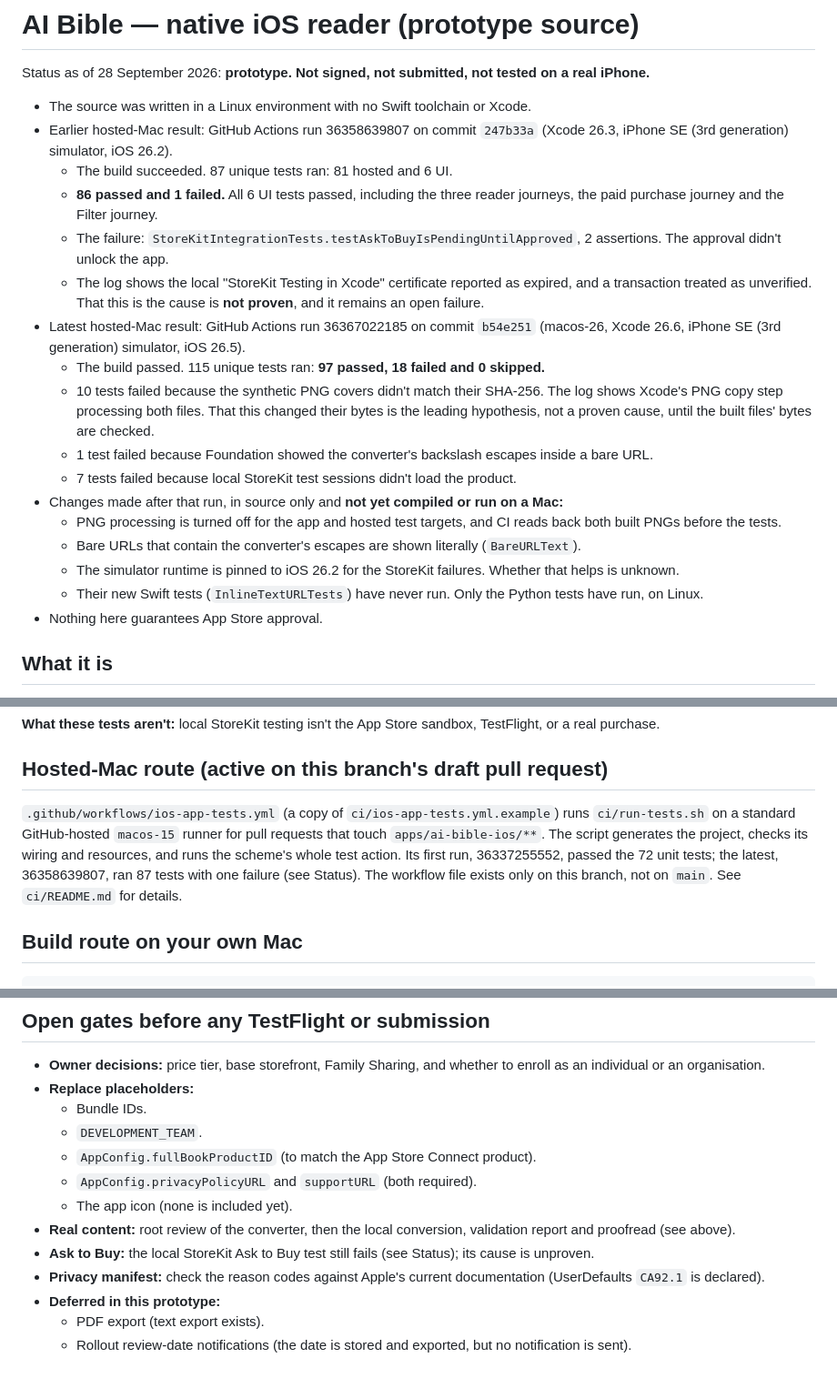
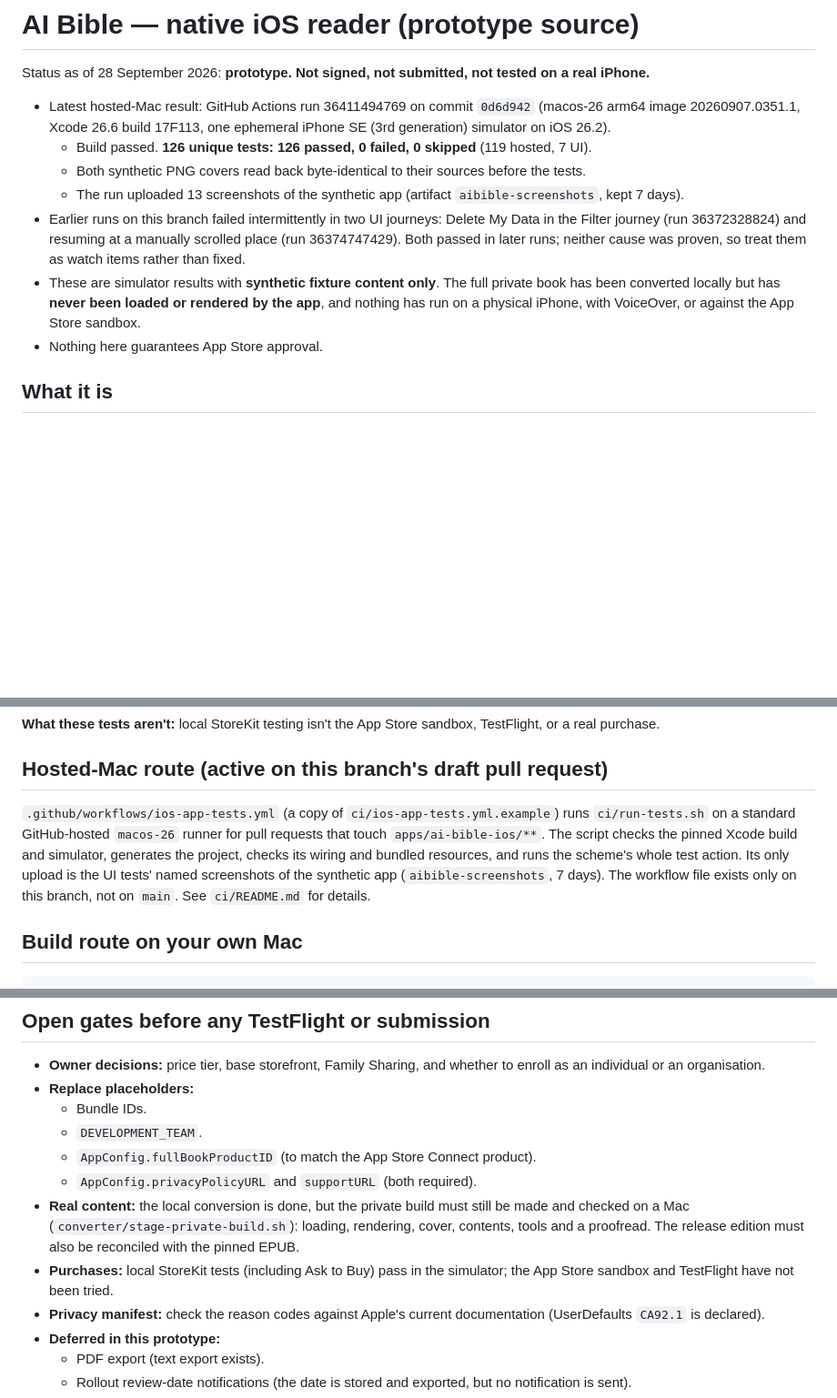
Before and after one commit to sudipbha/ai-bible, a Markdown page: apps/ai-bible-ios/README.md, 3 parts joined by grey strips. Shown at 91% size. Drawn GitHub-style; blank space fills up the shorter version.

Commit message:
README: current status after run 36411494769
Record the 126/126 simulator result on 0d6d942, the screenshot artifact,
the two intermittent journeys as watch items, and that the private book
has been converted but never loaded by the app. Update the hosted-Mac
route (macos-26, screenshots) and the open gates (icon done; purchases
pass locally but sandbox is untried; private Mac build still needed).

Co-Authored-By: Claude Opus 5.5 <noreply@anthropic.com>
Claude-Session: https://claude.ai/code/session_01R5jvUsBQz8En5P5Z6fHvgh

```diff
--- a/apps/ai-bible-ios/README.md
+++ b/apps/ai-bible-ios/README.md
@@ -1,30 +1,17 @@
 # AI Bible — native iOS reader (prototype source)
 
 Status as of 28 September 2026: **prototype. Not signed, not submitted, not tested on a real iPhone.**
-- The source was written in a Linux environment with no Swift toolchain or Xcode.
-- Earlier hosted-Mac result: GitHub Actions run 36358639807 on commit `247b33a` (Xcode 26.3, iPhone SE
-  (3rd generation) simulator, iOS 26.2).
-  - The build succeeded. 87 unique tests ran: 81 hosted and 6 UI.
-  - **86 passed and 1 failed.** All 6 UI tests passed, including the three reader journeys, the paid
-    purchase journey and the Filter journey.
-  - The failure: `StoreKitIntegrationTests.testAskToBuyIsPendingUntilApproved`, 2 assertions. The approval
-    didn't unlock the app.
-  - The log shows the local "StoreKit Testing in Xcode" certificate reported as expired, and a transaction
-    treated as unverified. That this is the cause is **not proven**, and it remains an open failure.
-- Latest hosted-Mac result: GitHub Actions run 36367022185 on commit `b54e251` (macos-26, Xcode 26.6,
-  iPhone SE (3rd generation) simulator, iOS 26.5).
-  - The build passed. 115 unique tests ran: **97 passed, 18 failed and 0 skipped.**
-  - 10 tests failed because the synthetic PNG covers didn't match their SHA-256. The log shows Xcode's PNG
-    copy step processing both files. That this changed their bytes is the leading hypothesis, not a
-    proven cause, until the built files' bytes are checked.
-  - 1 test failed because Foundation showed the converter's backslash escapes inside a bare URL.
-  - 7 tests failed because local StoreKit test sessions didn't load the product.
-- Changes made after that run, in source only and **not yet compiled or run on a Mac:**
-  - PNG processing is turned off for the app and hosted test targets, and CI reads back both built PNGs
-    before the tests.
-  - Bare URLs that contain the converter's escapes are shown literally (`BareURLText`).
-  - The simulator runtime is pinned to iOS 26.2 for the StoreKit failures. Whether that helps is unknown.
-  - Their new Swift tests (`InlineTextURLTests`) have never run. Only the Python tests have run, on Linux.
+- Latest hosted-Mac result: GitHub Actions run 36411494769 on commit `0d6d942` (macos-26 arm64 image
+  20260907.0351.1, Xcode 26.6 build 17F113, one ephemeral iPhone SE (3rd generation) simulator on iOS 26.2).
+  - Build passed. **126 unique tests: 126 passed, 0 failed, 0 skipped** (119 hosted, 7 UI).
+  - Both synthetic PNG covers read back byte-identical to their sources before the tests.
+  - The run uploaded 13 screenshots of the synthetic app (artifact `aibible-screenshots`, kept 7 days).
+- Earlier runs on this branch failed intermittently in two UI journeys: Delete My Data in the Filter journey
+  (run 36372328824) and resuming at a manually scrolled place (run 36374747429). Both passed in later runs;
+  neither cause was proven, so treat them as watch items rather than fixed.
+- These are simulator results with **synthetic fixture content only**. The full private book has been
+  converted locally but has **never been loaded or rendered by the app**, and nothing has run on a physical
+  iPhone, with VoiceOver, or against the App Store sandbox.
 - Nothing here guarantees App Store approval.
 
 ## What it is
@@ -186,9 +173,10 @@ them passed except `testAskToBuyIsPendingUntilApproved` (see Status).
 ## Hosted-Mac route (active on this branch's draft pull request)
 
 `.github/workflows/ios-app-tests.yml` (a copy of `ci/ios-app-tests.yml.example`) runs `ci/run-tests.sh` on a
-standard GitHub-hosted `macos-15` runner for pull requests that touch `apps/ai-bible-ios/**`. The script
-generates the project, checks its wiring and resources, and runs the scheme's whole test action. Its first
-run, 36337255552, passed the 72 unit tests; the latest, 36358639807, ran 87 tests with one failure (see Status). The workflow file exists only on this branch, not on `main`.
+standard GitHub-hosted `macos-26` runner for pull requests that touch `apps/ai-bible-ios/**`. The script
+checks the pinned Xcode build and simulator, generates the project, checks its wiring and bundled resources,
+and runs the scheme's whole test action. Its only upload is the UI tests' named screenshots of the synthetic
+app (`aibible-screenshots`, 7 days). The workflow file exists only on this branch, not on `main`.
 See `ci/README.md` for details.
 
 ## Build route on your own Mac
@@ -220,9 +208,11 @@ xcodebuild test -project AIBible.xcodeproj -scheme AIBible \
   - `DEVELOPMENT_TEAM`.
   - `AppConfig.fullBookProductID` (to match the App Store Connect product).
   - `AppConfig.privacyPolicyURL` and `supportURL` (both required).
-  - The app icon (none is included yet).
-- **Real content:** root review of the converter, then the local conversion, validation report and proofread (see above).
-- **Ask to Buy:** the local StoreKit Ask to Buy test still fails (see Status); its cause is unproven.
+- **Real content:** the local conversion is done, but the private build must still be made and checked on a Mac
+  (`converter/stage-private-build.sh`): loading, rendering, cover, contents, tools and a proofread. The
+  release edition must also be reconciled with the pinned EPUB.
+- **Purchases:** local StoreKit tests (including Ask to Buy) pass in the simulator; the App Store sandbox and
+  TestFlight have not been tried.
 - **Privacy manifest:** check the reason codes against Apple's current documentation (UserDefaults `CA92.1`
   is declared).
 - **Deferred in this prototype:**
```
